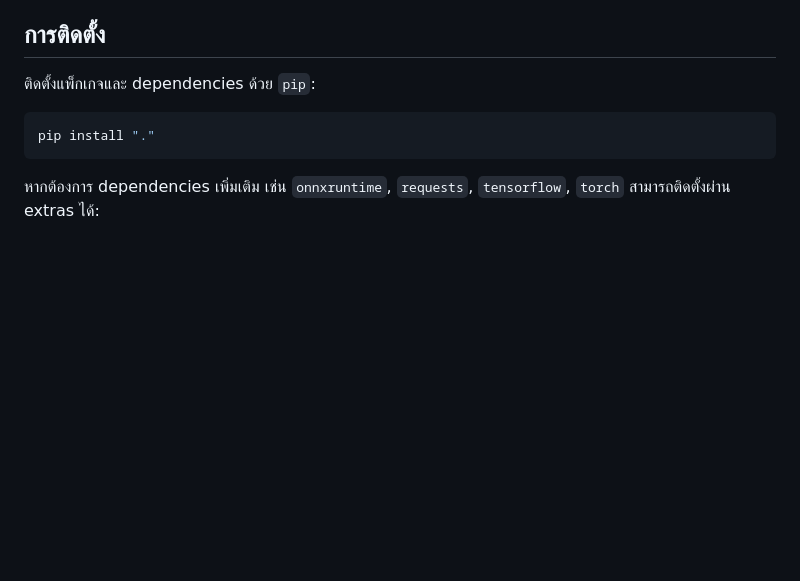
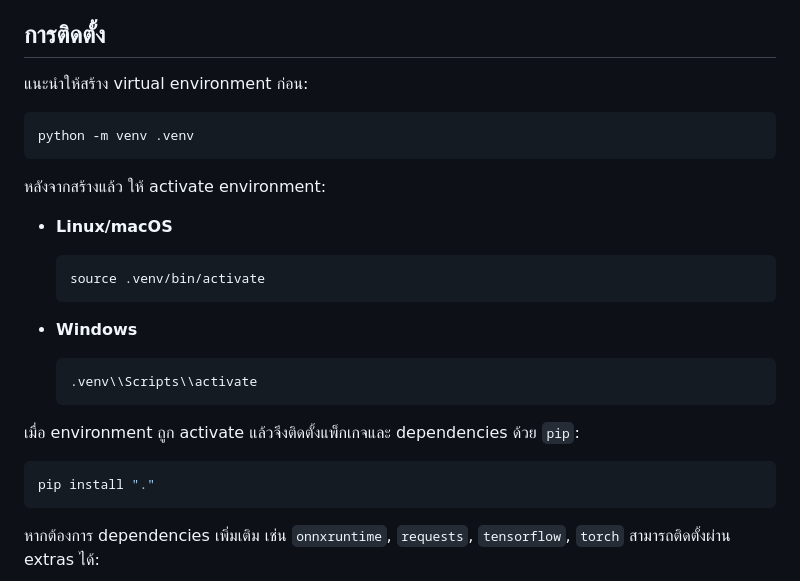
Before and after one commit to SMART-Sense-Industrial-Design/VisionROI, a Markdown page: README.md, the part around the change. Drawn GitHub-style; blank space fills up the shorter version.

Commit message:
docs: add venv setup instructions

````diff
--- a/README.md
+++ b/README.md
@@ -13,7 +13,27 @@
 - `torch` – สำหรับฟังก์ชันที่ใช้ PyTorch
 
 ## การติดตั้ง
-ติดตั้งแพ็กเกจและ dependencies ด้วย `pip`:
+แนะนำให้สร้าง virtual environment ก่อน:
+
+```bash
+python -m venv .venv
+```
+
+หลังจากสร้างแล้ว ให้ activate environment:
+
+- **Linux/macOS**
+
+  ```bash
+  source .venv/bin/activate
+  ```
+
+- **Windows**
+
+  ```powershell
+  .venv\\Scripts\\activate
+  ```
+
+เมื่อ environment ถูก activate แล้วจึงติดตั้งแพ็กเกจและ dependencies ด้วย `pip`:
 
 ```bash
 pip install "."
````
